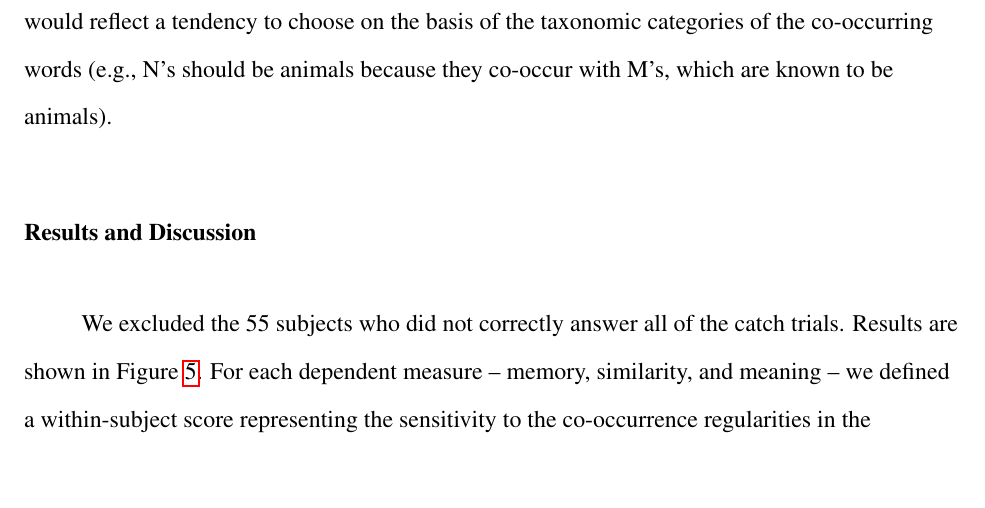
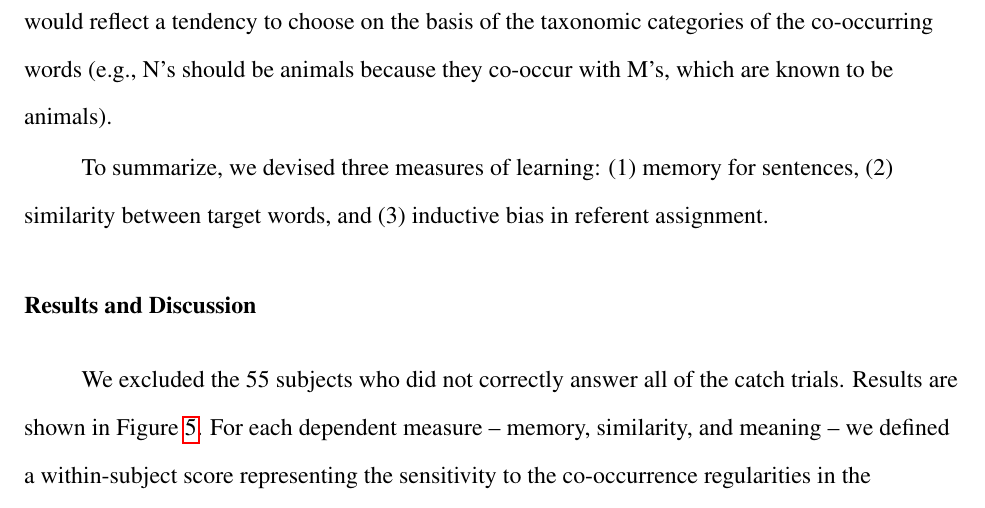
Before and after one commit to longouyang/semantic-coherence-manuscript, a LaTeX paper (report.tex): part of page 15 of 26, cut so that both start at the same text, the shorter picture padded with empty space. Compiled offline with pdfLaTeX.

Commit message:
Add summary sentence about measures

```diff
--- a/report.tex
+++ b/report.tex
@@ -203,6 +203,8 @@ For each pair of words in the union of N and Q, we asked subjects to rate on a 5
 
 \paragraph{Referent assignment}
 Subjects made 2AFC referent assignments for the N and Q words (see Figure \ref{meaning-task}). At the top of the screen, we displayed the M and P words in random order. Under each word, we showed an image of an associated referent. The referents corresponded to the familiar pools for M and P words: \textsc{cat}, \textsc{dog}, \textsc{hamster}, \textsc{car}, \textsc{bus}, and \textsc{truck}. Familiar words were always associated with the obvious referents (e.g., ``dog'' was always paired with an image of a dog). Below the ``seeded'' word meanings, we displayed a row containing the N and Q words. Under each word, we displayed a 2AFC referent choice between an animal (the ``correct'' choice for N words) and vehicle words (the ``correct'' choice for Q words); subjects made a choice by clicking on one of the two pictures. If subjects learned the MN and PQ co-occurrence relationships \emph{and} used them to form nascent lexical categories \emph{and} used these lexical categories as a basis for inferences about word meaning, then we expected that referent assignment scores would reflect a tendency to choose on the basis of the taxonomic categories of the co-occurring words (e.g., N's should be animals because they co-occur with M's, which are known to be animals).
+
+To summarize, we devised three measures of learning: (1) memory for sentences, (2) similarity between target words, and (3) inductive bias in referent assignment.
 
 \subsection{Results and Discussion}
 We excluded the 55 subjects who did not correctly answer all of the catch trials. Results are shown in Figure \ref{expt1-results}. For each dependent measure -- memory, similarity, and meaning -- we defined a within-subject score representing the sensitivity to the co-occurrence regularities in the language. Memory score was the difference in mean ratings between novel withheld sentences (e.g., $m_1$--$n_1$) and novel category violation sentences (e.g., $m_1$--$q_1$). Similarity score was the difference between mean ratings of within-category (e.g., $N$--$N$) and cross-category (e.g $N$--$Q$) ratings. Referent assignment score was the total number of correct choices in the referent assignment task. All scores were normalized to the interval [-1, 1].
```
